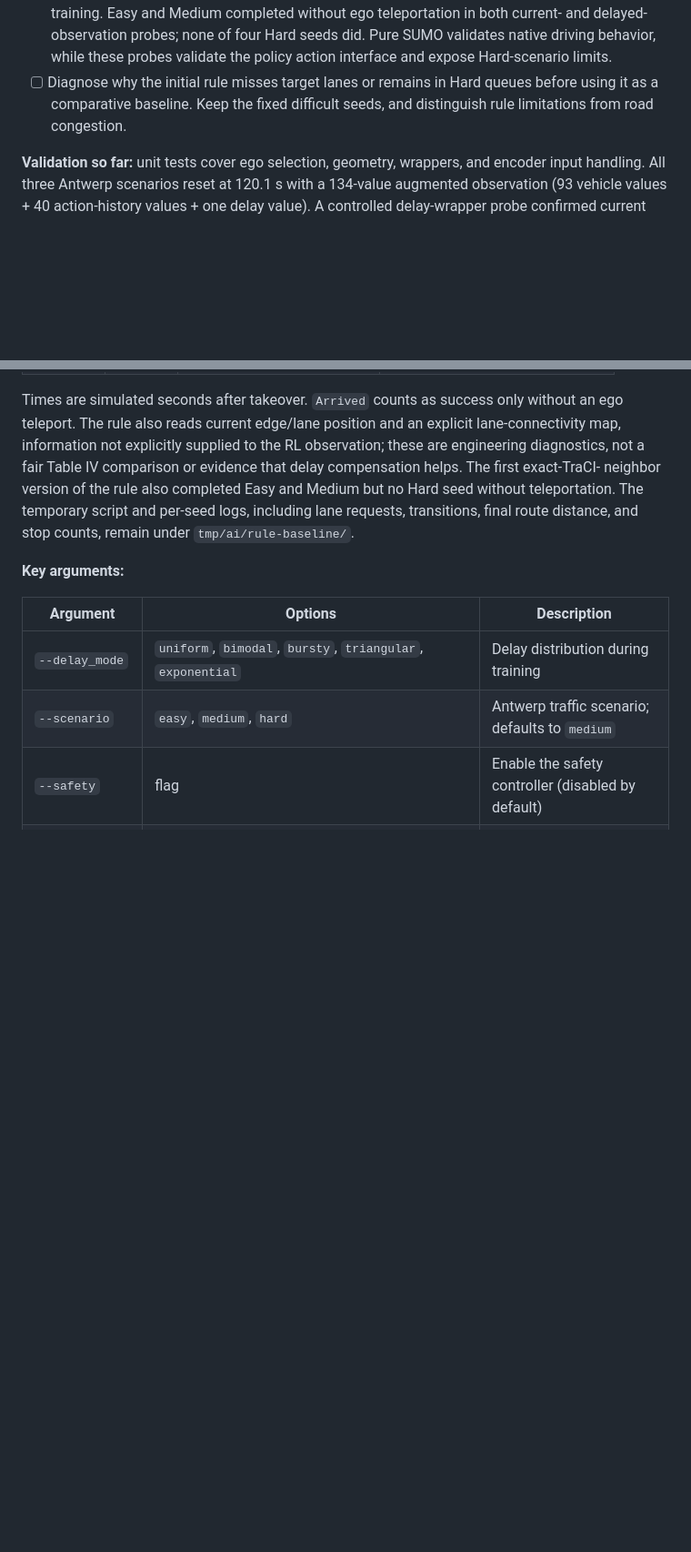
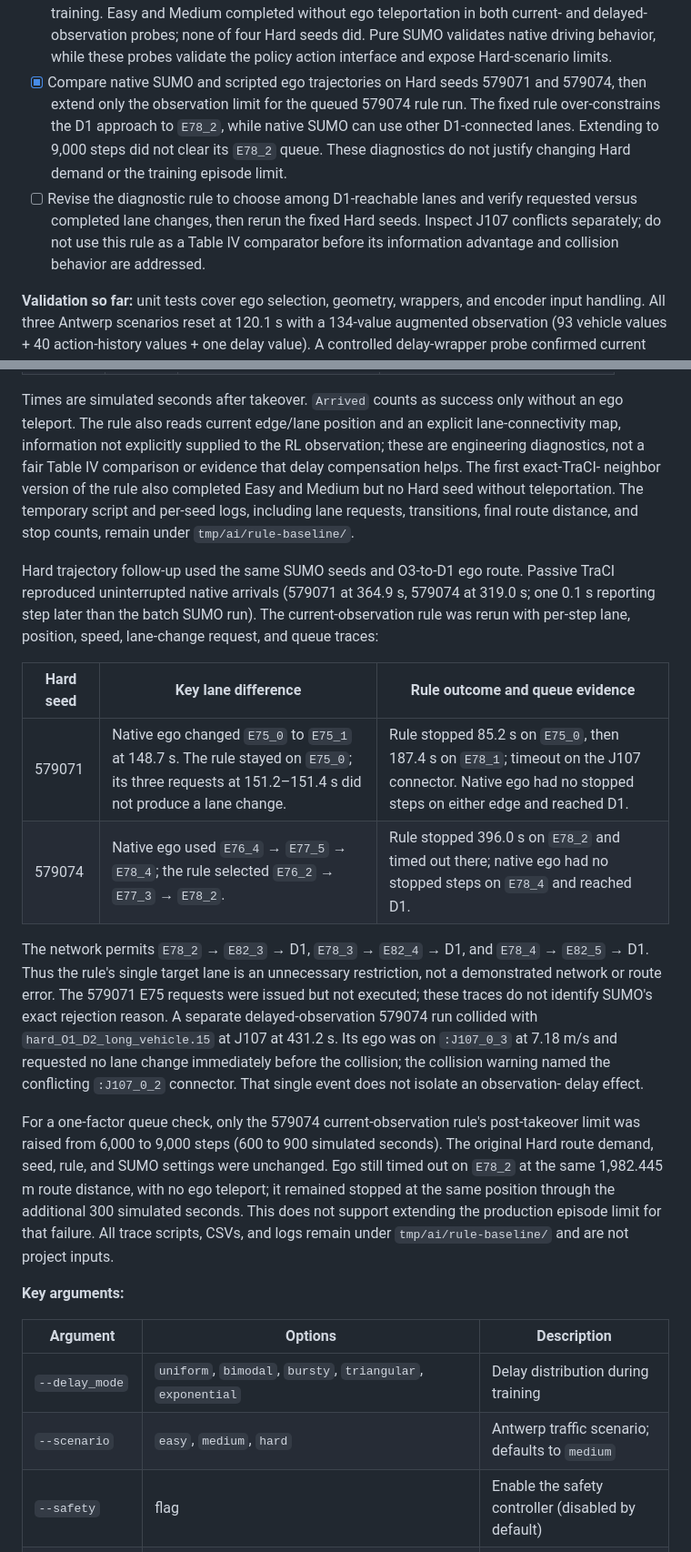
Before and after one commit to Fancynot04/DAROM-TPR, a Markdown page: README.md, 2 parts joined by grey strips. Shown at 91% size. Rendered like a GitHub page; blank space fills up the shorter version.

Commit message:
Document Hard baseline trajectory diagnosis

```diff
--- a/README.md
+++ b/README.md
@@ -314,9 +314,17 @@ and [upstream code](https://github.com/amin-tabrizian/DAROM).
   teleportation in both current- and delayed-observation probes; none of four
   Hard seeds did. Pure SUMO validates native driving behavior, while these
   probes validate the policy action interface and expose Hard-scenario limits.
-- [ ] Diagnose why the initial rule misses target lanes or remains in Hard
-  queues before using it as a comparative baseline. Keep the fixed difficult
-  seeds, and distinguish rule limitations from road congestion.
+- [x] Compare native SUMO and scripted ego trajectories on Hard seeds 579071
+  and 579074, then extend only the observation limit for the queued 579074
+  rule run. The fixed rule over-constrains the D1 approach to `E78_2`, while
+  native SUMO can use other D1-connected lanes. Extending to 9,000 steps did
+  not clear its `E78_2` queue. These diagnostics do not justify changing Hard
+  demand or the training episode limit.
+- [ ] Revise the diagnostic rule to choose among D1-reachable lanes and verify
+  requested versus completed lane changes, then rerun the fixed Hard seeds.
+  Inspect J107 conflicts separately; do not use this rule as a Table IV
+  comparator before its information advantage and collision behavior are
+  addressed.
 
 **Validation so far:** unit tests cover ego selection, geometry, wrappers,
 and encoder input handling. All three Antwerp scenarios reset at 120.1 s
@@ -428,6 +436,37 @@ without teleportation. The temporary script and per-seed logs, including
 lane requests, transitions, final route distance, and stop counts, remain
 under `tmp/ai/rule-baseline/`.
 
+Hard trajectory follow-up used the same SUMO seeds and O3-to-D1 ego route.
+Passive TraCI reproduced uninterrupted native arrivals (579071 at 364.9 s,
+579074 at 319.0 s; one 0.1 s reporting step later than the batch SUMO run).
+The current-observation rule was rerun with per-step lane, position, speed,
+lane-change request, and queue traces:
+
+| Hard seed | Key lane difference | Rule outcome and queue evidence |
+|---|---|---|
+| 579071 | Native ego changed `E75_0` to `E75_1` at 148.7 s. The rule stayed on `E75_0`; its three requests at 151.2–151.4 s did not produce a lane change. | Rule stopped 85.2 s on `E75_0`, then 187.4 s on `E78_1`; timeout on the J107 connector. Native ego had no stopped steps on either edge and reached D1. |
+| 579074 | Native ego used `E76_4` → `E77_5` → `E78_4`; the rule selected `E76_2` → `E77_3` → `E78_2`. | Rule stopped 396.0 s on `E78_2` and timed out there; native ego had no stopped steps on `E78_4` and reached D1. |
+
+The network permits `E78_2` → `E82_3` → D1, `E78_3` → `E82_4` → D1,
+and `E78_4` → `E82_5` → D1. Thus the rule's single target lane is an
+unnecessary restriction, not a demonstrated network or route error. The
+579071 E75 requests were issued but not executed; these traces do not
+identify SUMO's exact rejection reason. A separate delayed-observation 579074
+run collided with `hard_O1_D2_long_vehicle.15` at J107 at 431.2 s. Its ego
+was on `:J107_0_3` at 7.18 m/s and requested no lane change immediately
+before the collision; the collision warning named the conflicting
+`:J107_0_2` connector. That single event does not isolate an observation-
+delay effect.
+
+For a one-factor queue check, only the 579074 current-observation rule's
+post-takeover limit was raised from 6,000 to 9,000 steps (600 to 900 simulated
+seconds). The original Hard route demand, seed, rule, and SUMO settings were
+unchanged. Ego still timed out on `E78_2` at the same 1,982.445 m route
+distance, with no ego teleport; it remained stopped at the same position
+through the additional 300 simulated seconds. This does not support extending
+the production episode limit for that failure. All trace scripts, CSVs, and
+logs remain under `tmp/ai/rule-baseline/` and are not project inputs.
+
 **Key arguments:**
 
 | Argument | Options | Description |
```
